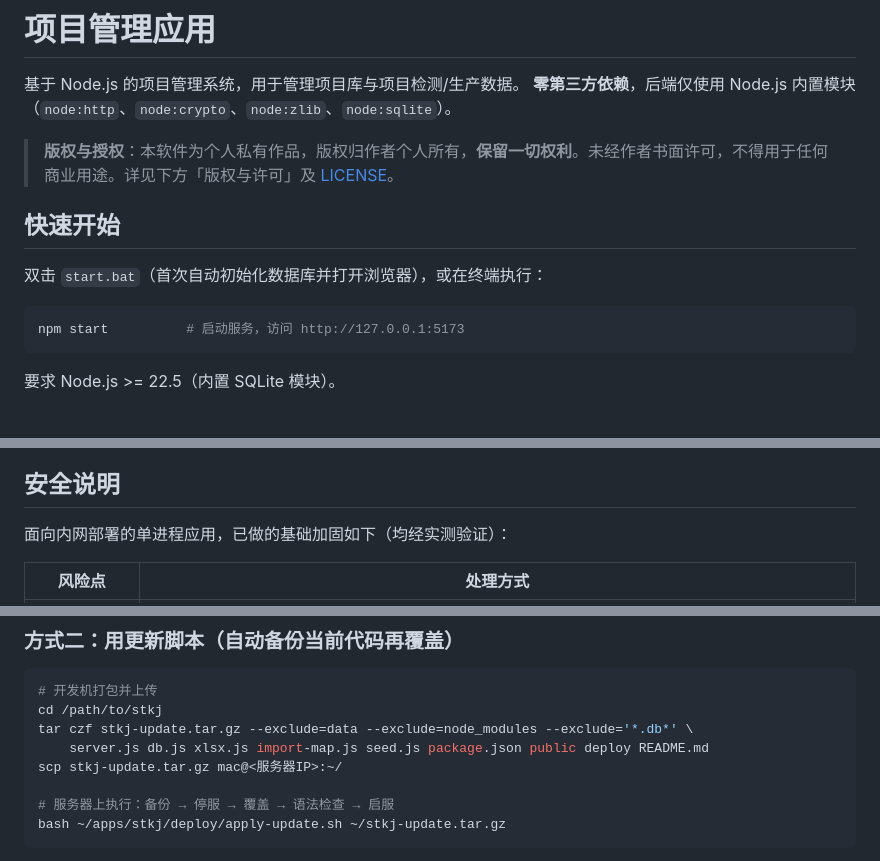
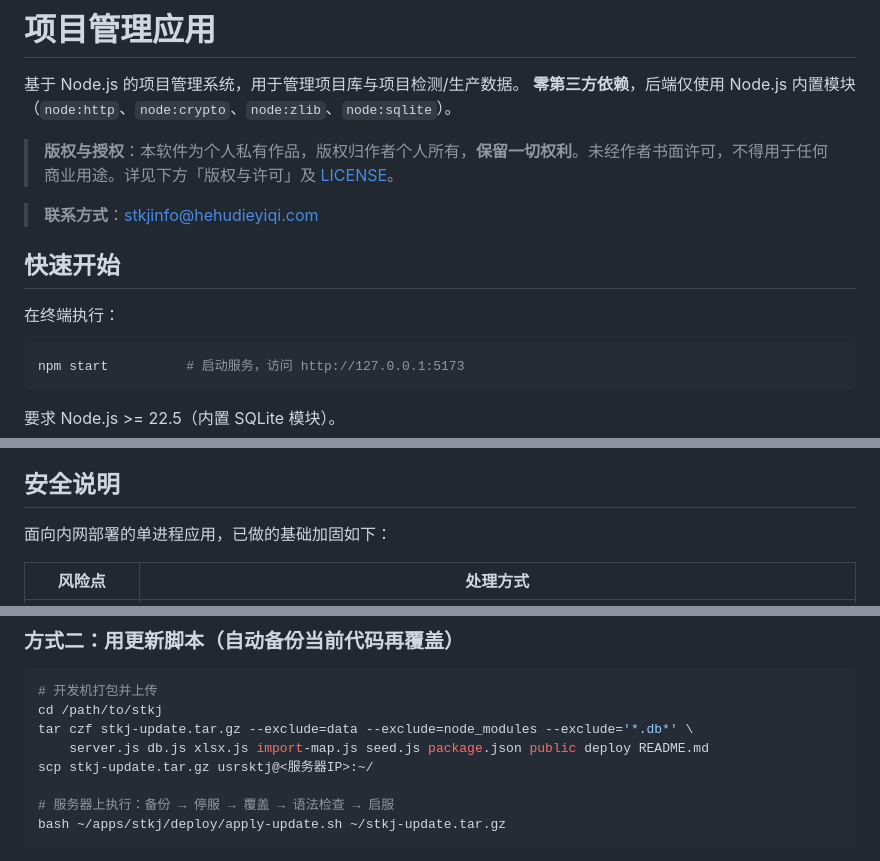
Before and after one commit to dakerclaw/stkjinfo, a Markdown page: README.md, 3 parts joined by grey strips. GitHub-like rendering; blank space fills up the shorter version.

````diff
--- a/README.md
+++ b/README.md
@@ -5,9 +5,11 @@
 
 > **版权与授权**：本软件为个人私有作品，版权归作者个人所有，**保留一切权利**。未经作者书面许可，不得用于任何商业用途。详见下方「版权与许可」及 [LICENSE](LICENSE)。
 
+> **联系方式**：stkjinfo@hehudieyiqi.com
+
 ## 快速开始
 
-双击 `start.bat`（首次自动初始化数据库并打开浏览器），或在终端执行：
+在终端执行：
 
 ```bash
 npm start          # 启动服务，访问 http://127.0.0.1:5173
@@ -62,7 +64,7 @@ node seed.js --reset   # 清空项目与数据后重新灌入示例（保留用
 
 ## 安全说明
 
-面向内网部署的单进程应用，已做的基础加固如下（均经实测验证）：
+面向内网部署的单进程应用，已做的基础加固如下：
 
 | 风险点 | 处理方式 |
 |---|---|
@@ -396,7 +376,7 @@ systemctl --user is-active stkj.service
 cd /path/to/stkj
 tar czf stkj-update.tar.gz --exclude=data --exclude=node_modules --exclude='*.db*' \
     server.js db.js xlsx.js import-map.js seed.js package.json public deploy README.md
-scp stkj-update.tar.gz mac@<服务器IP>:~/
+scp stkj-update.tar.gz usrsktj@<服务器IP>:~/
 
 # 服务器上执行：备份 → 停服 → 覆盖 → 语法检查 → 启服
 bash ~/apps/stkj/deploy/apply-update.sh ~/stkj-update.tar.gz
````
Also changed, not shown: other parts of README.md (+5 -27 lines).
